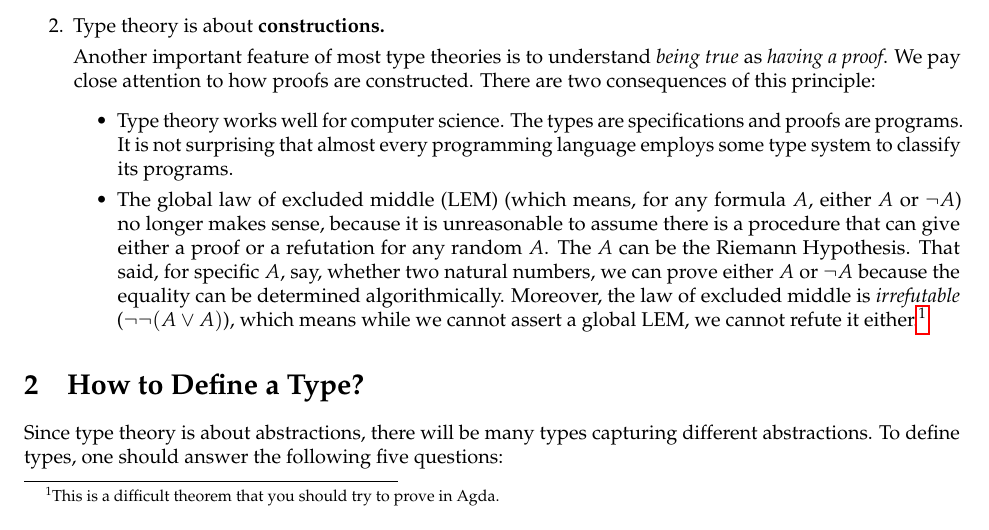
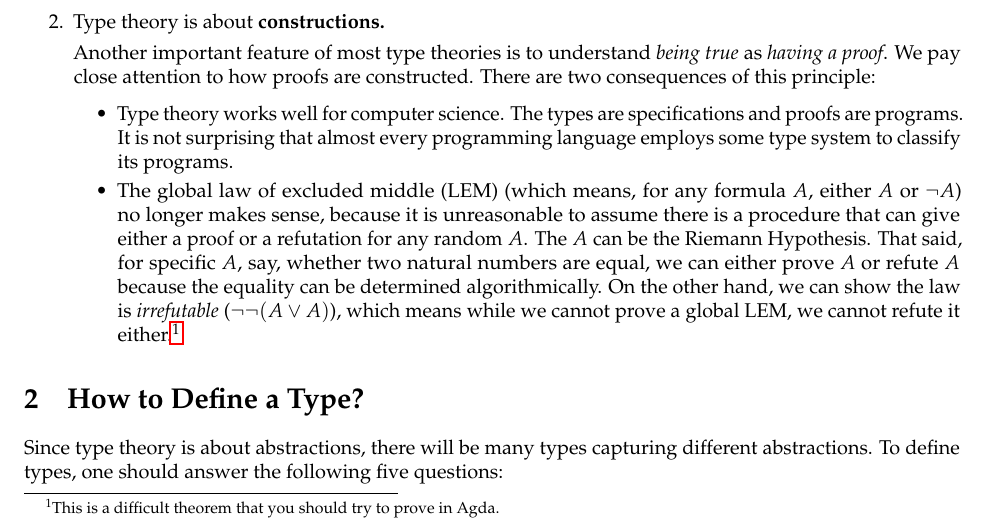
Before and after one commit to favonia/hdtt2020-notes, a LaTeX document (notes-20200121.tex): part of page 1 of 2, cut so that both start at the same text. Compiled offline with pdfLaTeX.

Commit message:
Revisions to the notes for 2020/01/21.

```diff
--- a/notes-20200121.tex
+++ b/notes-20200121.tex
@@ -32,7 +32,7 @@ Type theory serves as a foundation of mathematics alternative to set theory. Alt
     \begin{itemize}
       \item Type theory works well for computer science. The types are specifications and proofs are programs. It is not surprising that almost every programming language employs some type system to classify its programs.
 
-      \item The global law of excluded middle (LEM) (which means, for any formula $A$, either $A$ or $\neg A$) no longer makes sense, because it is unreasonable to assume there is a procedure that can give either a proof or a refutation for any random $A$. The $A$ can be the Riemann Hypothesis. That said, for specific $A$, say, whether two natural numbers, we can prove either $A$ or $\neg A$ because the equality can be determined algorithmically. Moreover, the law of excluded middle is \emph{irrefutable} ($\neg \neg (A \logicor \neg A)$), which means while we cannot assert a global LEM, we cannot refute it either.\footnote{This is a difficult theorem that you should try to prove in Agda.}
+      \item The global law of excluded middle (LEM) (which means, for any formula $A$, either $A$ or $\neg A$) no longer makes sense, because it is unreasonable to assume there is a procedure that can give either a proof or a refutation for any random $A$. The $A$ can be the Riemann Hypothesis. That said, for specific $A$, say, whether two natural numbers are equal, we can either prove $A$ or refute $A$ because the equality can be determined algorithmically. On the other hand, we can show the law is \emph{irrefutable} ($\neg \neg (A \logicor \neg A)$), which means while we cannot prove a global LEM, we cannot refute it either.\footnote{This is a difficult theorem that you should try to prove in Agda.}
     \end{itemize}
 \end{enumerate}
 
```
